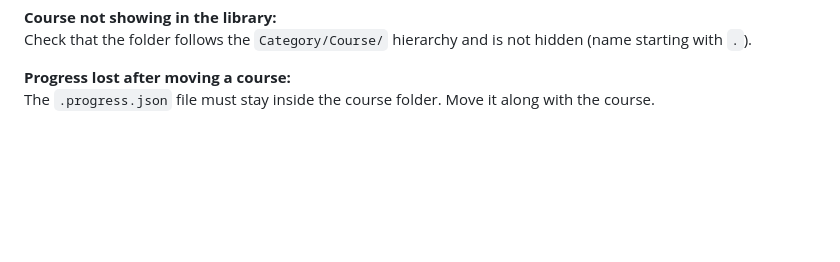
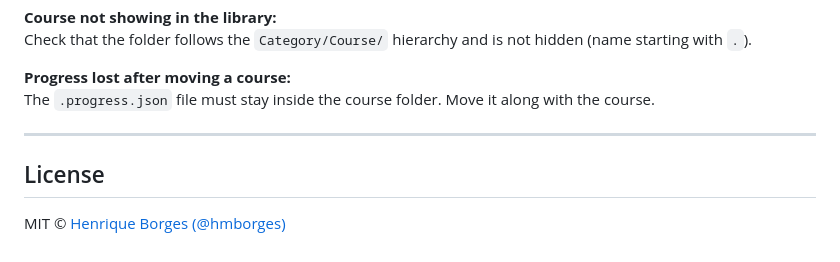
Before and after one commit to hmborges/lore-course-player, a Markdown page: README.md, the part around the change. GitHub-like rendering; blank space fills up the shorter version.

Commit message:
docs: add license section to README
Reference MIT license with author credit.

Co-authored-by: Cursor <cursoragent@cursor.com>

```diff
--- a/README.md
+++ b/README.md
@@ -255,3 +255,9 @@ Check that the folder follows the `Category/Course/` hierarchy and is not hidden
 
 **Progress lost after moving a course:**
 The `.progress.json` file must stay inside the course folder. Move it along with the course.
+
+---
+
+## License
+
+MIT © [Henrique Borges (@hmborges)](https://github.com/hmborges)
```
